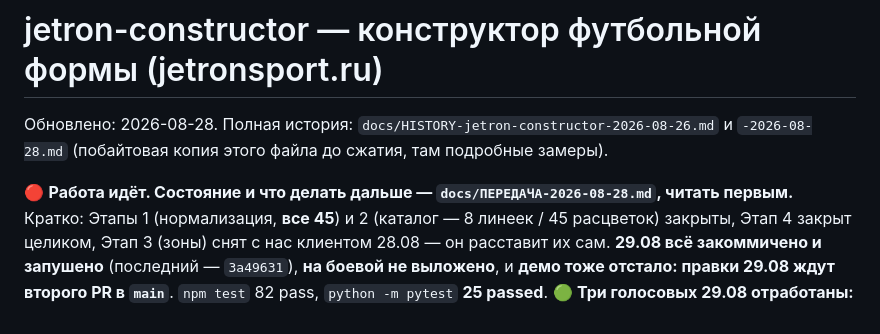
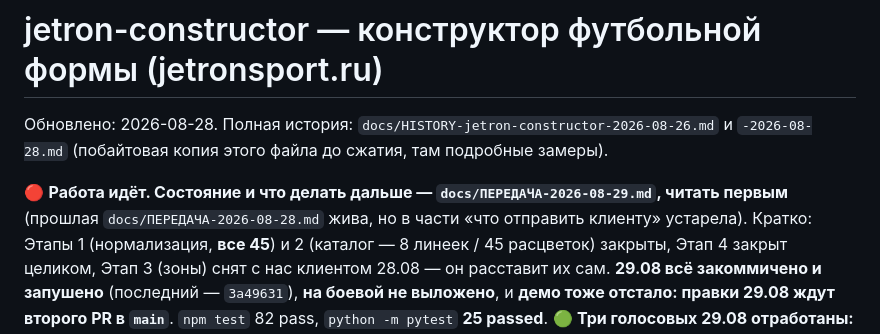
Before and after one commit to Andrrreyiv/jetron-constructor, a Markdown page: CLAUDE.md, the part around the change. Drawn GitHub-style.

```diff
--- a/CLAUDE.md
+++ b/CLAUDE.md
@@ -2,7 +2,8 @@
 Обновлено: 2026-08-28. Полная история: `docs/HISTORY-jetron-constructor-2026-08-26.md`
 и `-2026-08-28.md` (побайтовая копия этого файла до сжатия, там подробные замеры).
 
-🔴 **Работа идёт. Состояние и что делать дальше — `docs/ПЕРЕДАЧА-2026-08-28.md`, читать первым.**
+🔴 **Работа идёт. Состояние и что делать дальше — `docs/ПЕРЕДАЧА-2026-08-29.md`, читать первым**
+(прошлая `docs/ПЕРЕДАЧА-2026-08-28.md` жива, но в части «что отправить клиенту» устарела).
 Кратко: Этапы 1 (нормализация, **все 45**) и 2 (каталог — 8 линеек / 45 расцветок) закрыты,
 Этап 4 закрыт целиком, Этап 3 (зоны) снят с нас клиентом 28.08 — он расставит их сам.
 **29.08 всё закоммичено и запушено** (последний — `3a49631`), **на боевой не выложено**,
```
Also changed, not shown: docs/ПЕРЕДАЧА-2026-08-29.md (added, +103 -0 lines).
